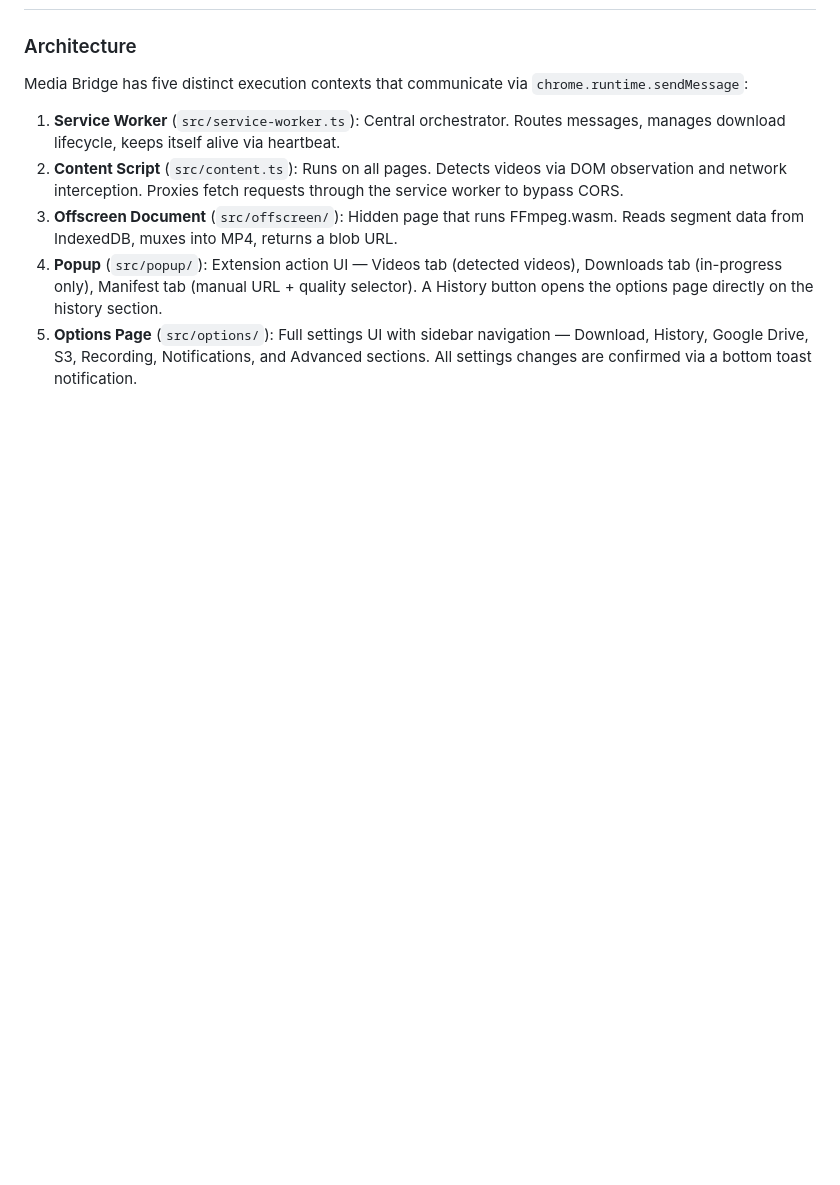
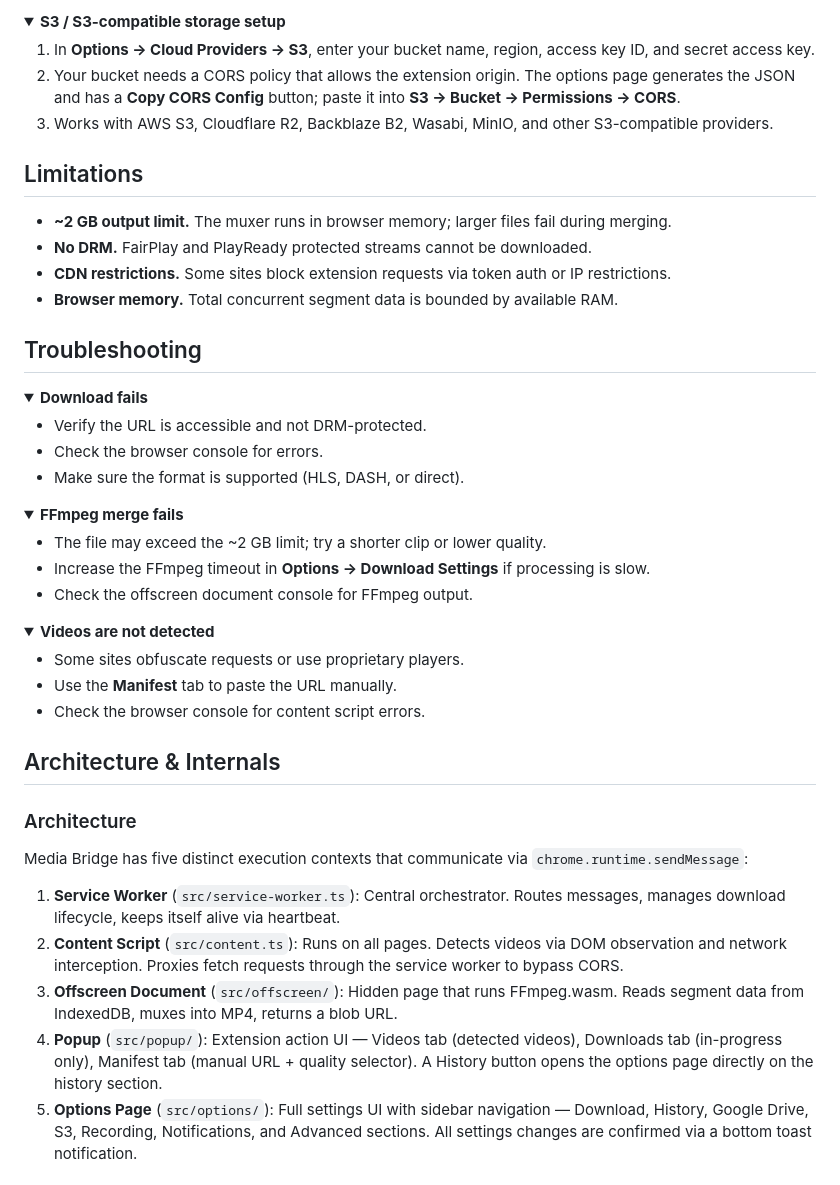
Before and after one commit to jvillegasd/media-bridge, a Markdown page: README.md, the part around one of its changes. Rendered like a GitHub page; folded sections open; blank space fills up the shorter version.

```diff
--- a/README.md
+++ b/README.md
@@ -120,3 +95,49 @@ When a live stream is detected:
+<details>
+<summary><strong>S3 / S3-compatible storage setup</strong></summary>
+
+1. In **Options → Cloud Providers → S3**, enter your bucket name, region, access key ID, and secret access key.
+2. Your bucket needs a CORS policy that allows the extension origin. The options page generates the JSON and has a **Copy CORS Config** button; paste it into **S3 → Bucket → Permissions → CORS**.
+3. Works with AWS S3, Cloudflare R2, Backblaze B2, Wasabi, MinIO, and other S3-compatible providers.
+
+</details>
+
+## Limitations
+
+- **~2 GB output limit.** The muxer runs in browser memory; larger files fail during merging.
+- **No DRM.** FairPlay and PlayReady protected streams cannot be downloaded.
+- **CDN restrictions.** Some sites block extension requests via token auth or IP restrictions.
+- **Browser memory.** Total concurrent segment data is bounded by available RAM.
+
+## Troubleshooting
+
+<details>
+<summary><strong>Download fails</strong></summary>
+
+- Verify the URL is accessible and not DRM-protected.
+- Check the browser console for errors.
+- Make sure the format is supported (HLS, DASH, or direct).
+
+</details>
+
+<details>
+<summary><strong>FFmpeg merge fails</strong></summary>
+
+- The file may exceed the ~2 GB limit; try a shorter clip or lower quality.
+- Increase the FFmpeg timeout in **Options → Download Settings** if processing is slow.
+- Check the offscreen document console for FFmpeg output.
+
+</details>
+
+<details>
+<summary><strong>Videos are not detected</strong></summary>
+
+- Some sites obfuscate requests or use proprietary players.
+- Use the **Manifest** tab to paste the URL manually.
+- Check the browser console for content script errors.
+
+</details>
+
+## Architecture & Internals
 
 ### Architecture
 
```
Also changed, not shown: other parts of README.md (+78 -127 lines), docs/icon.png (added).
